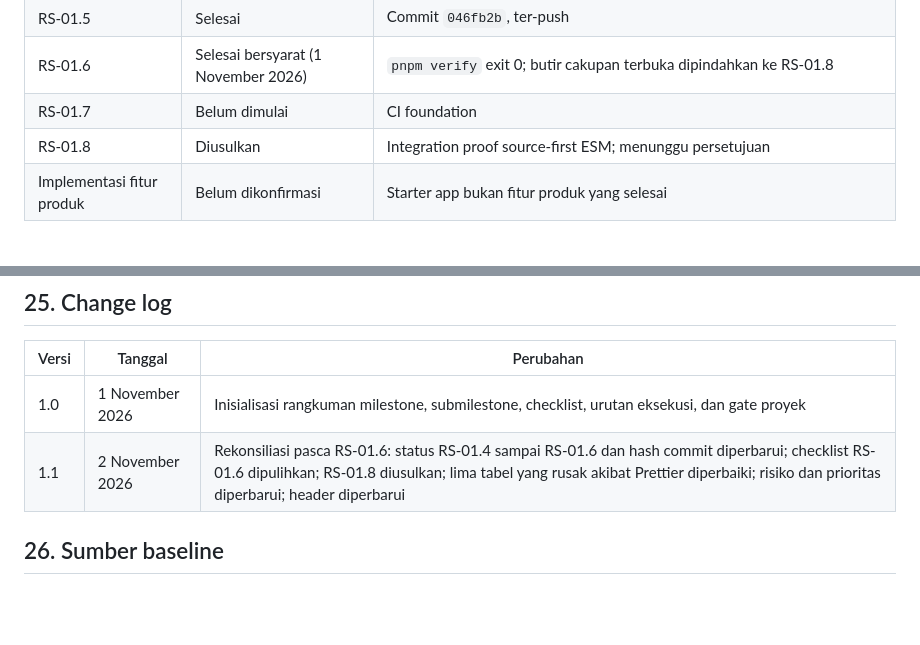
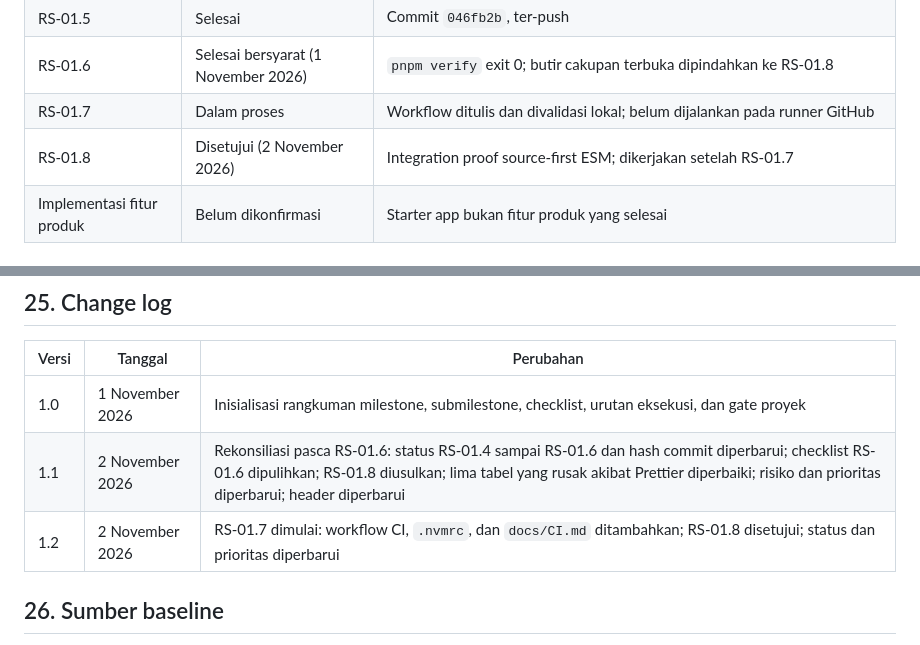
Before and after one commit to JihanIsfalana-oss/Project_BasisData_A_InahuyShop, a Markdown page: docs/InahuyShop-Project-Milestones.md, 2 parts joined by grey strips. Drawn GitHub-style; blank space fills up the shorter version.

```diff
--- a/docs/InahuyShop-Project-Milestones.md
+++ b/docs/InahuyShop-Project-Milestones.md
@@ -45,8 +45,8 @@ pemisahan UI web dan native ketika kebutuhan platform berbeda.
 | RS-01.4                   | Selesai dengan butir terbuka        | Commit `6c2a075`; verifikasi konsumsi package oleh aplikasi dipindahkan ke RS-01.8                 |
 | RS-01.5                   | Selesai                             | Commit `046fb2b`, ter-push                                                                         |
 | RS-01.6                   | Selesai bersyarat (1 November 2026) | `pnpm verify` exit 0; butir cakupan terbuka dipindahkan ke RS-01.8                                 |
-| RS-01.7                   | Belum dimulai                       | CI foundation                                                                                      |
-| RS-01.8                   | Diusulkan                           | Integration proof source-first ESM; menunggu persetujuan                                           |
+| RS-01.7                   | Dalam proses                        | Workflow ditulis dan divalidasi lokal; belum dijalankan pada runner GitHub                         |
+| RS-01.8                   | Disetujui (2 November 2026)         | Integration proof source-first ESM; dikerjakan setelah RS-01.7                                     |
 | Implementasi fitur produk | Belum dikonfirmasi                  | Starter app bukan fitur produk yang selesai                                                        |
 
 ## 2. Konvensi status
@@ -1003,6 +1015,7 @@ selesai.
 | ----- | --------------- | ------------------------------------------------------------------------------------------------------------------------------------------------------------------------------------------------------------------------------------------- |
 | 1.0   | 1 November 2026 | Inisialisasi rangkuman milestone, submilestone, checklist, urutan eksekusi, dan gate proyek                                                                                                                                                 |
 | 1.1   | 2 November 2026 | Rekonsiliasi pasca RS-01.6: status RS-01.4 sampai RS-01.6 dan hash commit diperbarui; checklist RS-01.6 dipulihkan; RS-01.8 diusulkan; lima tabel yang rusak akibat Prettier diperbaiki; risiko dan prioritas diperbarui; header diperbarui |
+| 1.2   | 2 November 2026 | RS-01.7 dimulai: workflow CI, `.nvmrc`, dan `docs/CI.md` ditambahkan; RS-01.8 disetujui; status dan prioritas diperbarui                                                                                                                    |
 
 ## 26. Sumber baseline
 
```
Also changed, not shown: other parts of docs/InahuyShop-Project-Milestones.md (+31 -19 lines).
